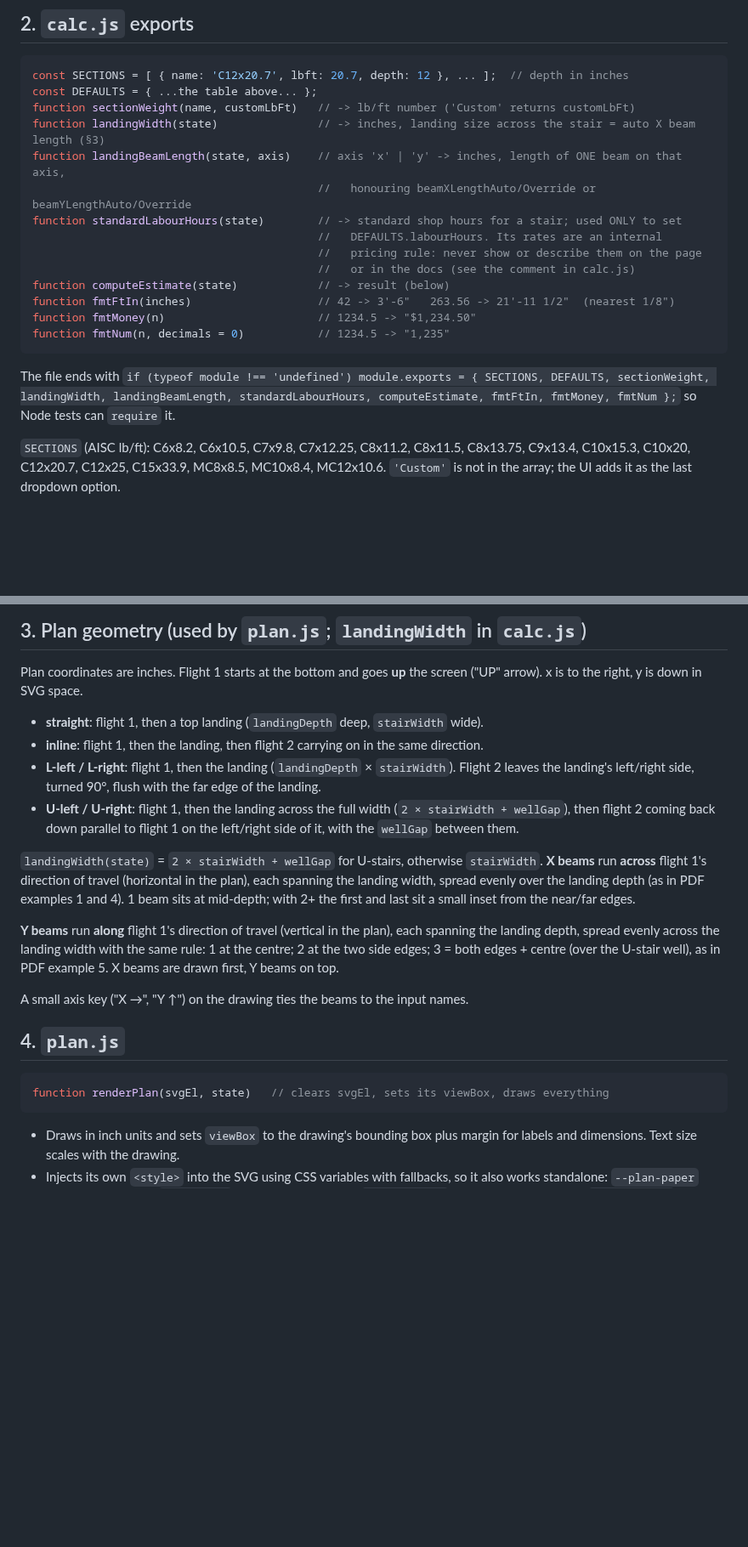
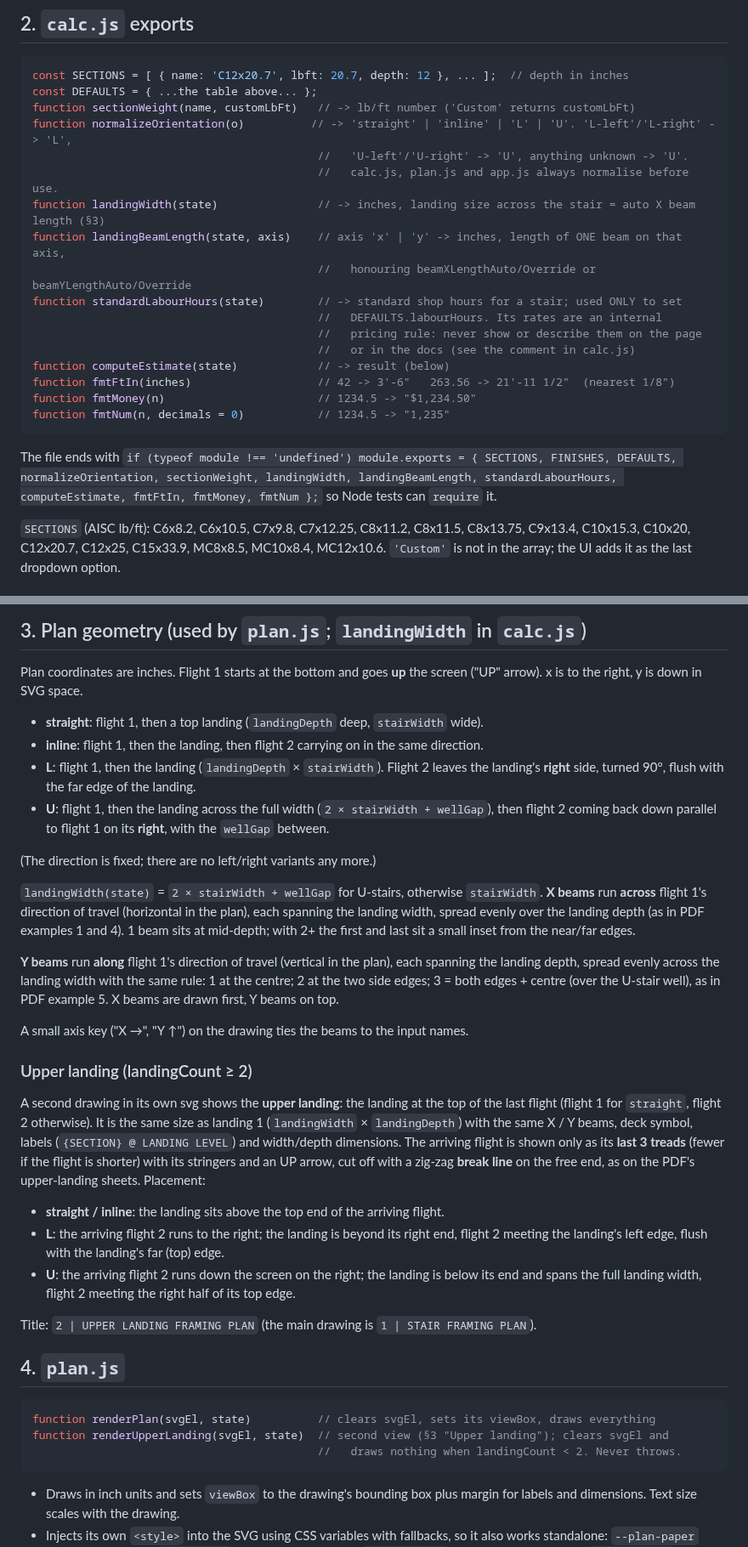
Before and after one commit to lironson/stair-budget-tool, a Markdown page: docs/ARCHITECTURE.md, 2 parts joined by grey strips. Shown at 85% size. Rendered like a GitHub page; blank space fills up the shorter version.

````diff
--- a/docs/ARCHITECTURE.md
+++ b/docs/ARCHITECTURE.md
@@ -89,6 +89,9 @@ names in localStorage.
 const SECTIONS = [ { name: 'C12x20.7', lbft: 20.7, depth: 12 }, ... ];  // depth in inches
 const DEFAULTS = { ...the table above... };
 function sectionWeight(name, customLbFt)   // -> lb/ft number ('Custom' returns customLbFt)
+function normalizeOrientation(o)          // -> 'straight' | 'inline' | 'L' | 'U'. 'L-left'/'L-right' -> 'L',
+                                           //   'U-left'/'U-right' -> 'U', anything unknown -> 'U'.
+                                           //   calc.js, plan.js and app.js always normalise before use.
 function landingWidth(state)               // -> inches, landing size across the stair = auto X beam length (§3)
 function landingBeamLength(state, axis)    // axis 'x' | 'y' -> inches, length of ONE beam on that axis,
                                            //   honouring beamXLengthAuto/Override or beamYLengthAuto/Override
@@ -103,7 +106,7 @@ function fmtNum(n, decimals = 0)           // 1234.5 -> "1,235"
 ```
 
 The file ends with
-`if (typeof module !== 'undefined') module.exports = { SECTIONS, DEFAULTS, sectionWeight, landingWidth, landingBeamLength, standardLabourHours, computeEstimate, fmtFtIn, fmtMoney, fmtNum };`
+`if (typeof module !== 'undefined') module.exports = { SECTIONS, FINISHES, DEFAULTS, normalizeOrientation, sectionWeight, landingWidth, landingBeamLength, standardLabourHours, computeEstimate, fmtFtIn, fmtMoney, fmtNum };`
 so Node tests can `require` it.
 
 `SECTIONS` (AISC lb/ft): C6x8.2, C6x10.5, C7x9.8, C7x12.25, C8x11.2, C8x11.5,
@@ -155,11 +158,12 @@ Plan coordinates are inches. Flight 1 starts at the bottom and goes **up** the s
 
 * **straight**: flight 1, then a top landing (`landingDepth` deep, `stairWidth` wide).
 * **inline**: flight 1, then the landing, then flight 2 carrying on in the same direction.
-* **L-left / L-right**: flight 1, then the landing (`landingDepth` × `stairWidth`). Flight 2
-  leaves the landing's left/right side, turned 90°, flush with the far edge of the landing.
-* **U-left / U-right**: flight 1, then the landing across the full width
-  (`2 × stairWidth + wellGap`), then flight 2 coming back down parallel to flight 1 on the
-  left/right side of it, with the `wellGap` between them.
+* **L**: flight 1, then the landing (`landingDepth` × `stairWidth`). Flight 2 leaves the
+  landing's **right** side, turned 90°, flush with the far edge of the landing.
+* **U**: flight 1, then the landing across the full width (`2 × stairWidth + wellGap`), then
+  flight 2 coming back down parallel to flight 1 on its **right**, with the `wellGap` between.
+
+(The direction is fixed; there are no left/right variants any more.)
 
 `landingWidth(state)` = `2 × stairWidth + wellGap` for U-stairs, otherwise `stairWidth`.
 **X beams** run **across** flight 1's direction of travel (horizontal in the plan), each
@@ -173,10 +177,30 @@ as in PDF example 5. X beams are drawn first, Y beams on top.
 
 A small axis key ("X →", "Y ↑") on the drawing ties the beams to the input names.
 
+### Upper landing (landingCount ≥ 2)
+
+A second drawing in its own svg shows the **upper landing**: the landing at the top of the
+last flight (flight 1 for `straight`, flight 2 otherwise). It is the same size as landing 1
+(`landingWidth` × `landingDepth`) with the same X / Y beams, deck symbol, labels
+(`{SECTION} @ LANDING LEVEL`) and width/depth dimensions. The arriving flight is shown only
+as its **last 3 treads** (fewer if the flight is shorter) with its stringers and an UP
+arrow, cut off with a zig-zag **break line** on the free end, as on the PDF's upper-landing
+sheets. Placement:
+
+* **straight / inline**: the landing sits above the top end of the arriving flight.
+* **L**: the arriving flight 2 runs to the right; the landing is beyond its right end,
+  flight 2 meeting the landing's left edge, flush with the landing's far (top) edge.
+* **U**: the arriving flight 2 runs down the screen on the right; the landing is below its
+  end and spans the full landing width, flight 2 meeting the right half of its top edge.
+
+Title: `2 | UPPER LANDING FRAMING PLAN` (the main drawing is `1 | STAIR FRAMING PLAN`).
+
 ## 4. `plan.js`
 
 ```js
-function renderPlan(svgEl, state)   // clears svgEl, sets its viewBox, draws everything
+function renderPlan(svgEl, state)          // clears svgEl, sets its viewBox, draws everything
+function renderUpperLanding(svgEl, state)  // second view (§3 "Upper landing"); clears svgEl and
+                                           //   draws nothing when landingCount < 2. Never throws.
 ```
 
 * Draws in inch units and sets `viewBox` to the drawing's bounding box plus margin for
````
Also changed, not shown: other parts of docs/ARCHITECTURE.md (+5 -2 lines), README.md (+8 -6 lines), docs/screenshot.png, 6 other files.
